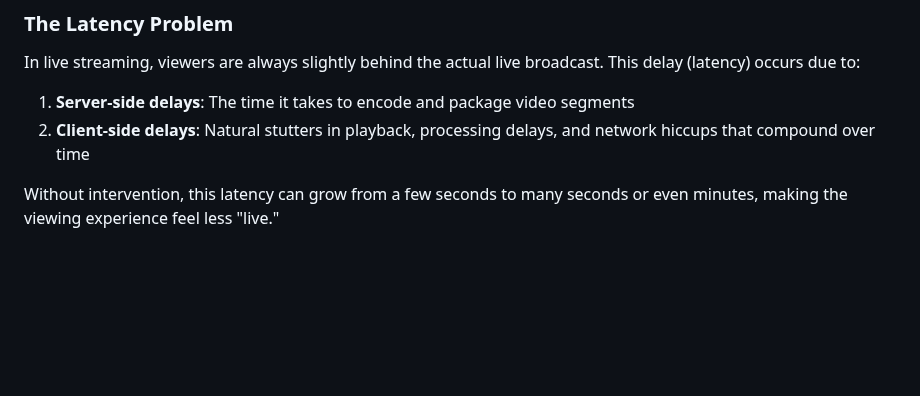
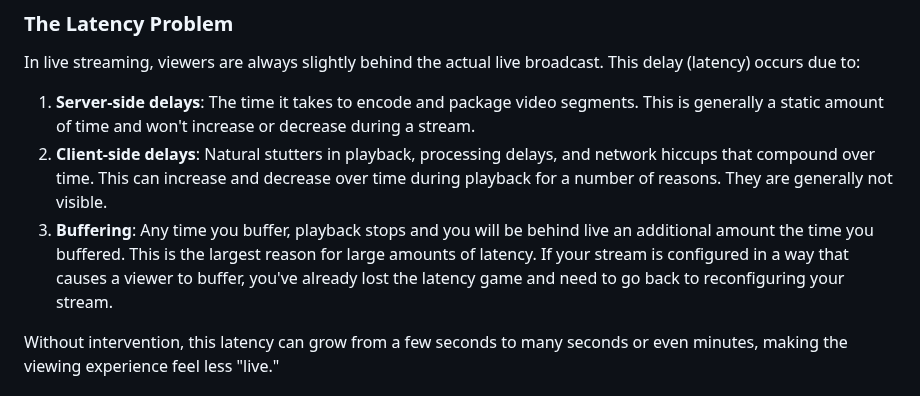
Before and after one commit to owncast/vhs-latency-compensator, a Markdown page: README.md, the part around the change. Drawn GitHub-style; blank space fills up the shorter version.

```diff
--- a/README.md
+++ b/README.md
@@ -10,8 +10,9 @@ The Owncast Latency Compensator is a JavaScript module designed to keep HLS vide
 
 In live streaming, viewers are always slightly behind the actual live broadcast. This delay (latency) occurs due to:
 
-1. **Server-side delays**: The time it takes to encode and package video segments
-2. **Client-side delays**: Natural stutters in playback, processing delays, and network hiccups that compound over time
+1. **Server-side delays**: The time it takes to encode and package video segments. This is generally a static amount of time and won't increase or decrease during a stream.
+2. **Client-side delays**: Natural stutters in playback, processing delays, and network hiccups that compound over time. This can increase and decrease over time during playback for a number of reasons. They are generally not visible.
+3. **Buffering**: Any time you buffer, playback stops and you will be behind live an additional amount the time you buffered. This is the largest reason for large amounts of latency. If your stream is configured in a way that causes a viewer to buffer, you've already lost the latency game and need to go back to reconfiguring your stream.
 
 Without intervention, this latency can grow from a few seconds to many seconds or even minutes, making the viewing experience feel less "live."
 
```
